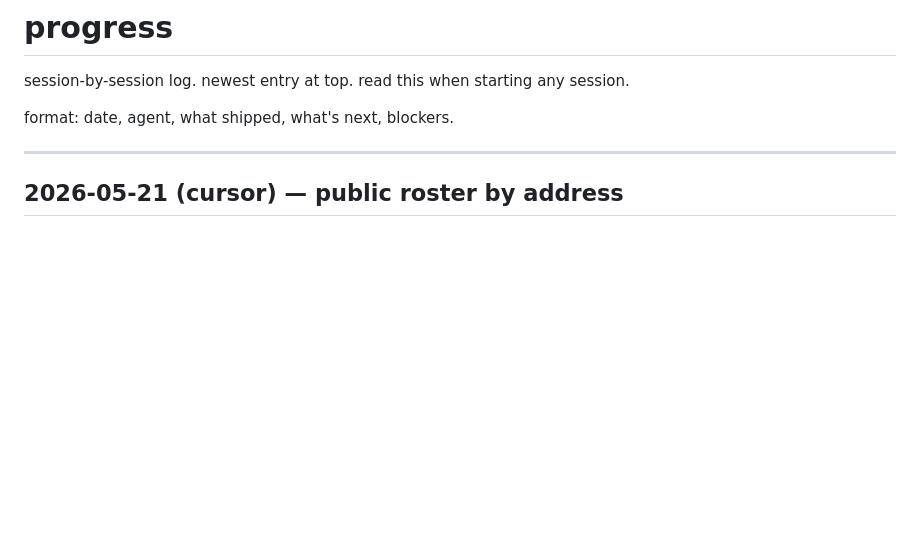
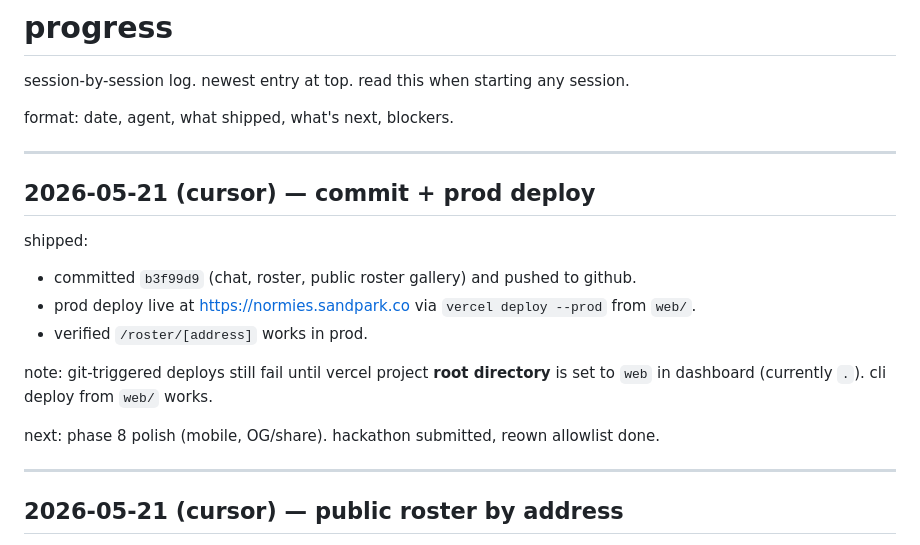
Before and after one commit to eipieq/The-Normies-Employment-Agency, a Markdown page: PROGRESS.md, the part around the change. GitHub-like rendering; blank space fills up the shorter version.

Commit message:
docs: log prod deploy to normies.sandpark.co
Co-authored-by: Cursor <cursoragent@cursor.com>

```diff
--- a/PROGRESS.md
+++ b/PROGRESS.md
@@ -3,6 +3,20 @@
 session-by-session log. newest entry at top. read this when starting any session.
 
 format: date, agent, what shipped, what's next, blockers.
+
+---
+
+## 2026-05-21 (cursor) — commit + prod deploy
+
+shipped:
+
+- committed `b3f99d9` (chat, roster, public roster gallery) and pushed to github.
+- prod deploy live at https://normies.sandpark.co via `vercel deploy --prod` from `web/`.
+- verified `/roster/[address]` works in prod.
+
+note: git-triggered deploys still fail until vercel project **root directory** is set to `web` in dashboard (currently `.`). cli deploy from `web/` works.
+
+next: phase 8 polish (mobile, OG/share). hackathon submitted, reown allowlist done.
 
 ---
 
```
